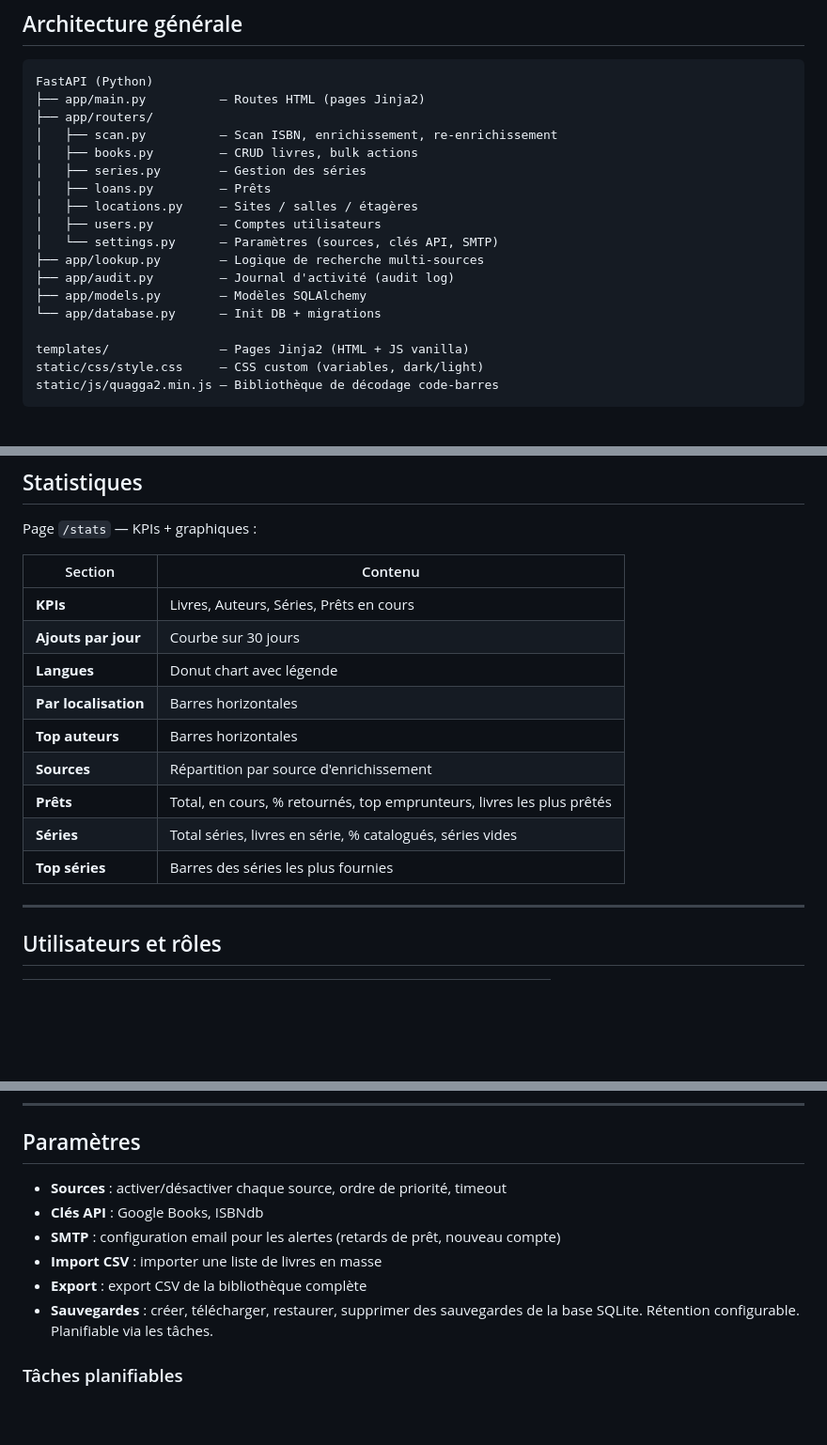
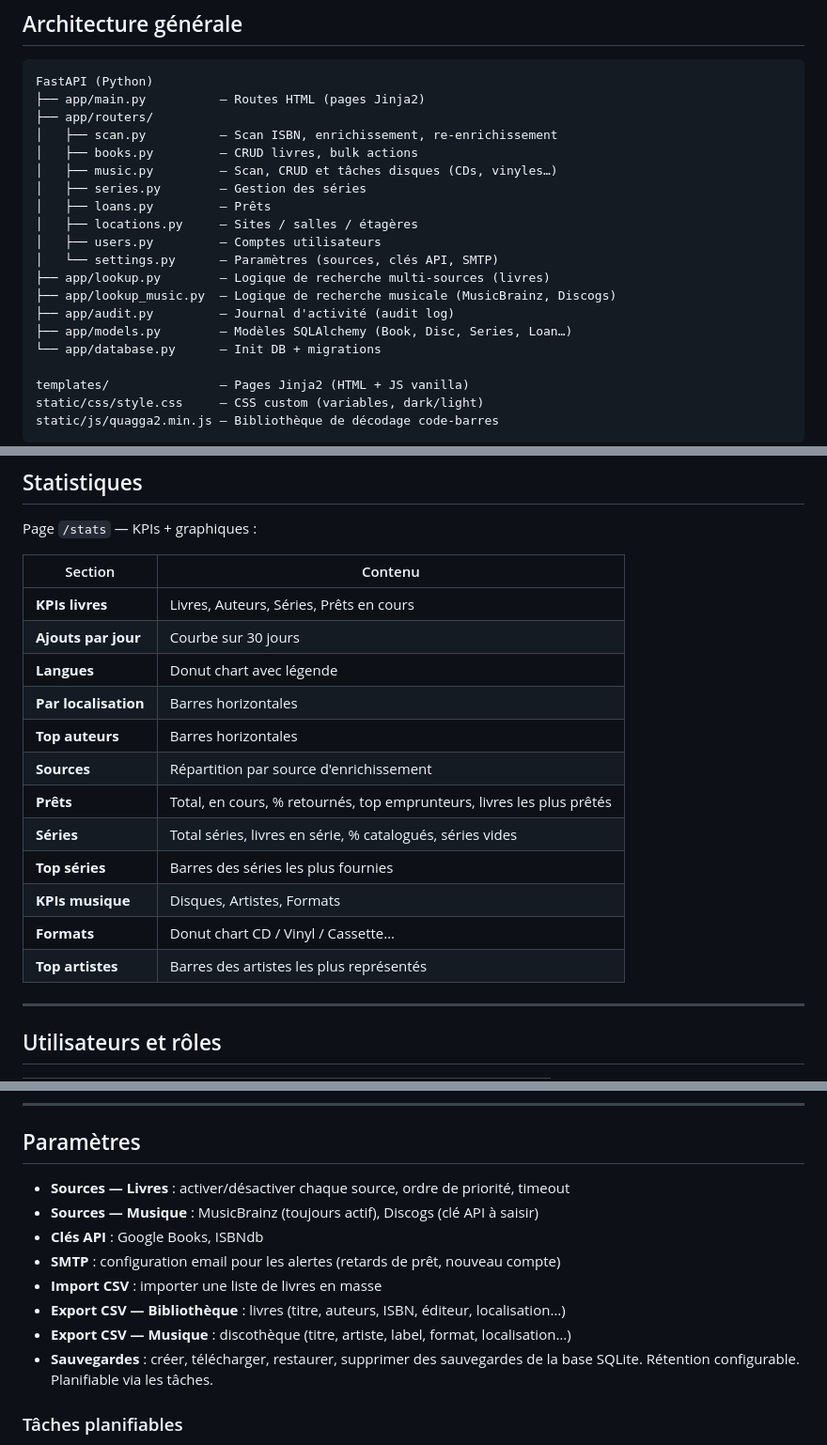
Before and after one commit to louisdchrf/bibliodech, a Markdown page: docs/FONCTIONNALITES.md, 3 parts joined by grey strips. Shown at 94% size. GitHub-like rendering; blank space fills up the shorter version.

```diff
--- a/docs/FONCTIONNALITES.md
+++ b/docs/FONCTIONNALITES.md
@@ -8,14 +8,16 @@ FastAPI (Python)
 ├── app/routers/
 │   ├── scan.py          — Scan ISBN, enrichissement, re-enrichissement
 │   ├── books.py         — CRUD livres, bulk actions
+│   ├── music.py         — Scan, CRUD et tâches disques (CDs, vinyles…)
 │   ├── series.py        — Gestion des séries
 │   ├── loans.py         — Prêts
 │   ├── locations.py     — Sites / salles / étagères
 │   ├── users.py         — Comptes utilisateurs
 │   └── settings.py      — Paramètres (sources, clés API, SMTP)
-├── app/lookup.py        — Logique de recherche multi-sources
+├── app/lookup.py        — Logique de recherche multi-sources (livres)
+├── app/lookup_music.py  — Logique de recherche musicale (MusicBrainz, Discogs)
 ├── app/audit.py         — Journal d'activité (audit log)
-├── app/models.py        — Modèles SQLAlchemy
+├── app/models.py        — Modèles SQLAlchemy (Book, Disc, Series, Loan…)
 └── app/database.py      — Init DB + migrations
 
 templates/               — Pages Jinja2 (HTML + JS vanilla)
@@ -292,7 +365,7 @@ Page `/stats` — KPIs + graphiques :
 
 | Section | Contenu |
 |---|---|
-| **KPIs** | Livres, Auteurs, Séries, Prêts en cours |
+| **KPIs livres** | Livres, Auteurs, Séries, Prêts en cours |
 | **Ajouts par jour** | Courbe sur 30 jours |
 | **Langues** | Donut chart avec légende |
 | **Par localisation** | Barres horizontales |
@@ -301,6 +374,9 @@ Page `/stats` — KPIs + graphiques :
 | **Prêts** | Total, en cours, % retournés, top emprunteurs, livres les plus prêtés |
 | **Séries** | Total séries, livres en série, % catalogués, séries vides |
 | **Top séries** | Barres des séries les plus fournies |
+| **KPIs musique** | Disques, Artistes, Formats |
+| **Formats** | Donut chart CD / Vinyl / Cassette… |
+| **Top artistes** | Barres des artistes les plus représentés |
 
 ---
 
@@ -320,11 +396,13 @@ Changement de mot de passe obligatoire à la première connexion si `must_change
 
 ## Paramètres
 
-- **Sources** : activer/désactiver chaque source, ordre de priorité, timeout
+- **Sources — Livres** : activer/désactiver chaque source, ordre de priorité, timeout
+- **Sources — Musique** : MusicBrainz (toujours actif), Discogs (clé API à saisir)
 - **Clés API** : Google Books, ISBNdb
 - **SMTP** : configuration email pour les alertes (retards de prêt, nouveau compte)
 - **Import CSV** : importer une liste de livres en masse
-- **Export** : export CSV de la bibliothèque complète
+- **Export CSV — Bibliothèque** : livres (titre, auteurs, ISBN, éditeur, localisation…)
+- **Export CSV — Musique** : discothèque (titre, artiste, label, format, localisation…)
 - **Sauvegardes** : créer, télécharger, restaurer, supprimer des sauvegardes de la base SQLite. Rétention configurable. Planifiable via les tâches.
 
 ### Tâches planifiables
```
Also changed, not shown: other parts of docs/FONCTIONNALITES.md (+75 -0 lines).
